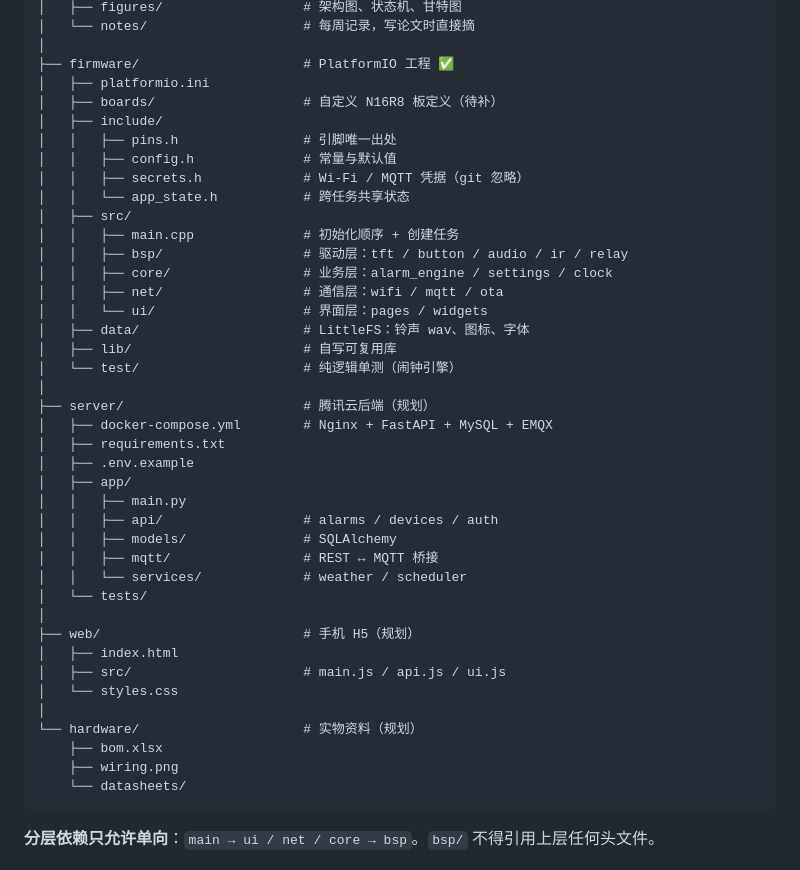
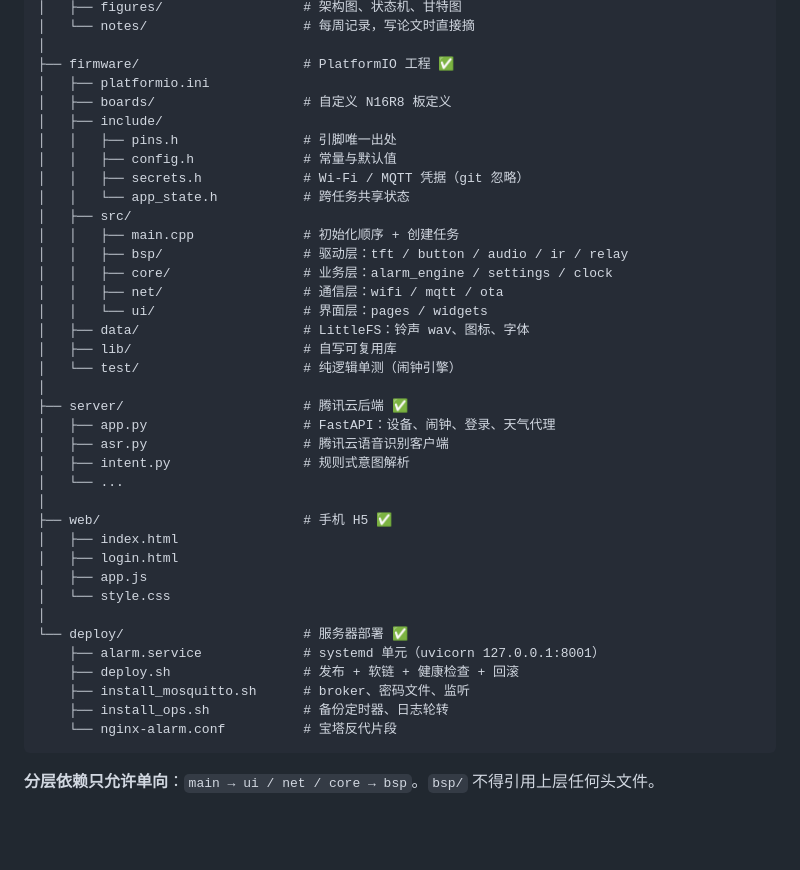
Before and after one commit to LiuWTQAQ/alarm-clock, a Markdown page: README.md, the part around the change. Drawn GitHub-style; blank space fills up the shorter version.

Commit message:
docs: align Chinese repo tree with actual layout

````diff
--- a/README.md
+++ b/README.md
@@ -144,7 +144,7 @@ alarm-clock/
 │
 ├── firmware/                     # PlatformIO 工程 ✅
 │   ├── platformio.ini
-│   ├── boards/                   # 自定义 N16R8 板定义（待补）
+│   ├── boards/                   # 自定义 N16R8 板定义
 │   ├── include/
 │   │   ├── pins.h                # 引脚唯一出处
 │   │   ├── config.h              # 常量与默认值
@@ -160,27 +160,24 @@ alarm-clock/
 │   ├── lib/                      # 自写可复用库
 │   └── test/                     # 纯逻辑单测（闹钟引擎）
 │
-├── server/                       # 腾讯云后端（规划）
-│   ├── docker-compose.yml        # Nginx + FastAPI + MySQL + EMQX
-│   ├── requirements.txt
-│   ├── .env.example
-│   ├── app/
-│   │   ├── main.py
-│   │   ├── api/                  # alarms / devices / auth
-│   │   ├── models/               # SQLAlchemy
-│   │   ├── mqtt/                 # REST ↔ MQTT 桥接
-│   │   └── services/             # weather / scheduler
-│   └── tests/
+├── server/                       # 腾讯云后端 ✅
+│   ├── app.py                    # FastAPI：设备、闹钟、登录、天气代理
+│   ├── asr.py                    # 腾讯云语音识别客户端
+│   ├── intent.py                 # 规则式意图解析
+│   └── ...
 │
-├── web/                          # 手机 H5（规划）
+├── web/                          # 手机 H5 ✅
 │   ├── index.html
-│   ├── src/                      # main.js / api.js / ui.js
-│   └── styles.css
+│   ├── login.html
+│   ├── app.js
+│   └── style.css
 │
-└── hardware/                     # 实物资料（规划）
-    ├── bom.xlsx
-    ├── wiring.png
-    └── datasheets/
+└── deploy/                       # 服务器部署 ✅
+    ├── alarm.service             # systemd 单元（uvicorn 127.0.0.1:8001）
+    ├── deploy.sh                 # 发布 + 软链 + 健康检查 + 回滚
+    ├── install_mosquitto.sh      # broker、密码文件、监听
+    ├── install_ops.sh            # 备份定时器、日志轮转
+    └── nginx-alarm.conf          # 宝塔反代片段
 ```
 
 **分层依赖只允许单向**：`main → ui / net / core → bsp`。`bsp/` 不得引用上层任何头文件。
````
